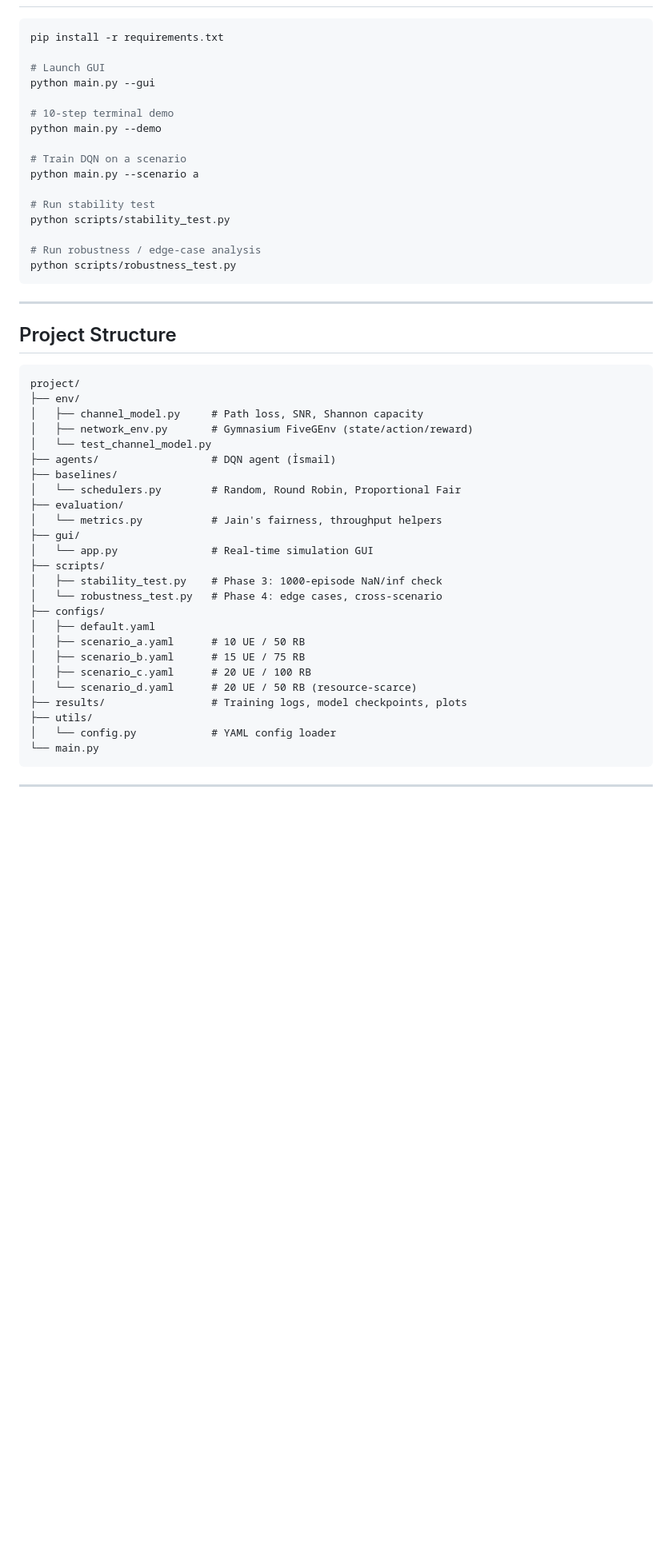
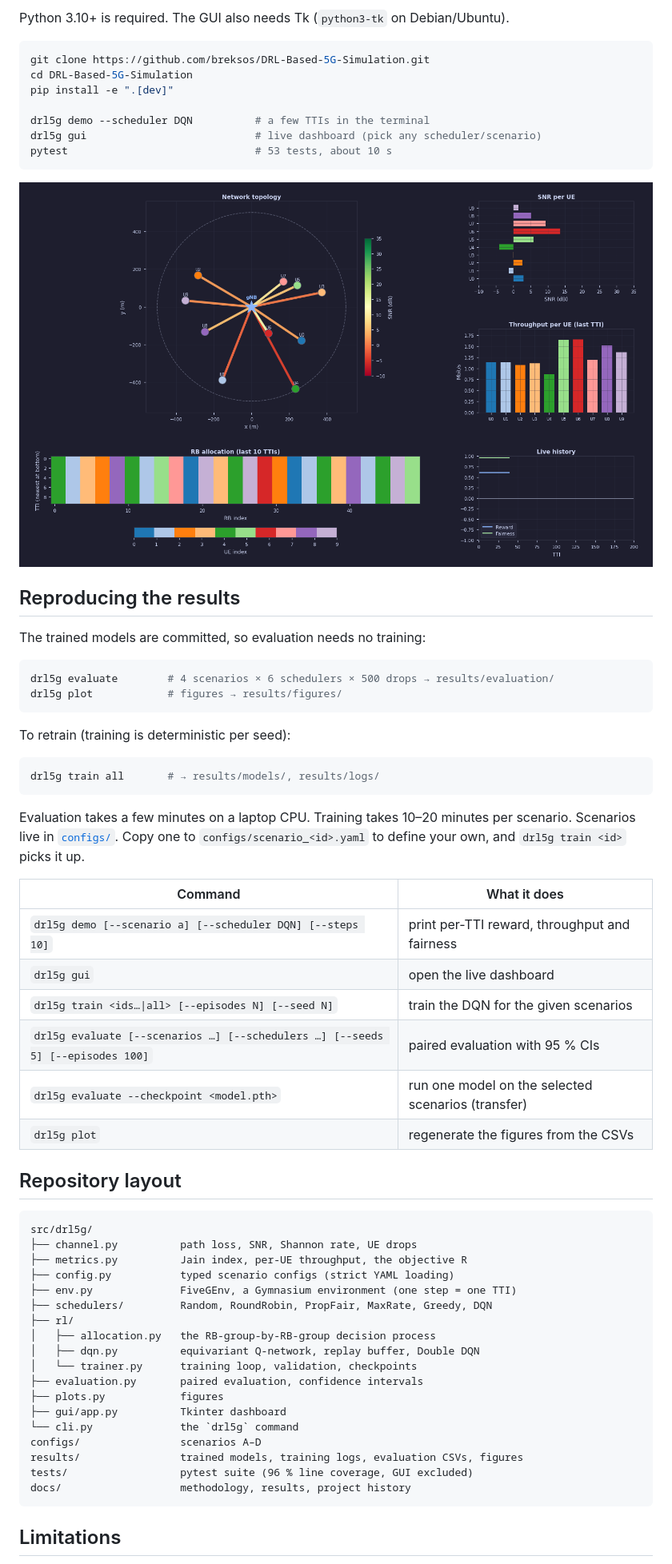
Before and after one commit to breksos/DRL-Based-5G-Simulation, a Markdown page: README.md, the part around one of its changes. Shown at 80% size. GitHub-like rendering; pictures changed too: docs/images/gui.png (added); blank space fills up the shorter version.

````diff
--- a/README.md
+++ b/README.md
@@ -9,54 +81,68 @@
+Python 3.10+ is required. The GUI also needs Tk (`python3-tk` on Debian/Ubuntu).
 
 ```bash
-pip install -r requirements.txt
+git clone https://github.com/breksos/DRL-Based-5G-Simulation.git
+cd DRL-Based-5G-Simulation
+pip install -e ".[dev]"
 
-# Launch GUI
-python main.py --gui
-
-# 10-step terminal demo
-python main.py --demo
-
-# Train DQN on a scenario
-python main.py --scenario a
-
-# Run stability test
-python scripts/stability_test.py
-
-# Run robustness / edge-case analysis
-python scripts/robustness_test.py
+drl5g demo --scheduler DQN          # a few TTIs in the terminal
+drl5g gui                           # live dashboard (pick any scheduler/scenario)
+pytest                              # 53 tests, about 10 s
 ```
 
----
+![Live dashboard](docs/images/gui.png)
 
-## Project Structure
+## Reproducing the results
+
+The trained models are committed, so evaluation needs no training:
+
+```bash
+drl5g evaluate        # 4 scenarios × 6 schedulers × 500 drops → results/evaluation/
+drl5g plot            # figures → results/figures/
+```
+
+To retrain (training is deterministic per seed):
+
+```bash
+drl5g train all       # → results/models/, results/logs/
+```
+
+Evaluation takes a few minutes on a laptop CPU. Training takes 10–20 minutes per
+scenario. Scenarios live in [`configs/`](configs). Copy one to
+`configs/scenario_<id>.yaml` to define your own, and `drl5g train <id>` picks
+it up.
+
+| Command | What it does |
+|---|---|
+| `drl5g demo [--scenario a] [--scheduler DQN] [--steps 10]` | print per-TTI reward, throughput and fairness |
+| `drl5g gui` | open the live dashboard |
+| `drl5g train <ids…\|all> [--episodes N] [--seed N]` | train the DQN for the given scenarios |
+| `drl5g evaluate [--scenarios …] [--schedulers …] [--seeds 5] [--episodes 100]` | paired evaluation with 95 % CIs |
+| `drl5g evaluate --checkpoint <model.pth>` | run one model on the selected scenarios (transfer) |
+| `drl5g plot` | regenerate the figures from the CSVs |
+
+## Repository layout
 
 ```
-project/
-├── env/
-│   ├── channel_model.py     # Path loss, SNR, Shannon capacity
-│   ├── network_env.py       # Gymnasium FiveGEnv (state/action/reward)
-│   └── test_channel_model.py
-├── agents/                  # DQN agent (İsmail)
-├── baselines/
-│   └── schedulers.py        # Random, Round Robin, Proportional Fair
-├── evaluation/
-│   └── metrics.py           # Jain's fairness, throughput helpers
-├── gui/
-│   └── app.py               # Real-time simulation GUI
-├── scripts/
-│   ├── stability_test.py    # Phase 3: 1000-episode NaN/inf check
-│   └── robustness_test.py   # Phase 4: edge cases, cross-scenario
-├── configs/
-│   ├── default.yaml
-│   ├── scenario_a.yaml      # 10 UE / 50 RB
-│   ├── scenario_b.yaml      # 15 UE / 75 RB
-│   ├── scenario_c.yaml      # 20 UE / 100 RB
-│   └── scenario_d.yaml      # 20 UE / 50 RB (resource-scarce)
-├── results/                 # Training logs, model checkpoints, plots
-├── utils/
-│   └── config.py            # YAML config loader
-└── main.py
+src/drl5g/
+├── channel.py          path loss, SNR, Shannon rate, UE drops
+├── metrics.py          Jain index, per-UE throughput, the objective R
+├── config.py           typed scenario configs (strict YAML loading)
+├── env.py              FiveGEnv, a Gymnasium environment (one step = one TTI)
+├── schedulers/         Random, RoundRobin, PropFair, MaxRate, Greedy, DQN
+├── rl/
+│   ├── allocation.py   the RB-group-by-RB-group decision process
+│   ├── dqn.py          equivariant Q-network, replay buffer, Double DQN
+│   └── trainer.py      training loop, validation, checkpoints
+├── evaluation.py       paired evaluation, confidence intervals
+├── plots.py            figures
+├── gui/app.py          Tkinter dashboard
+└── cli.py              the `drl5g` command
+configs/                scenarios A–D
+results/                trained models, training logs, evaluation CSVs, figures
+tests/                  pytest suite (96 % line coverage, GUI excluded)
+docs/                   methodology, results, project history
 ```
 
----
+## Limitations
 
````
Also changed, not shown: other parts of README.md (+102 -57 lines), docs/HISTORY.md (added, +62 -0 lines), docs/METHODOLOGY.md (added, +183 -0 lines), docs/RESULTS.md (added, +188 -0 lines), 2 other files.
